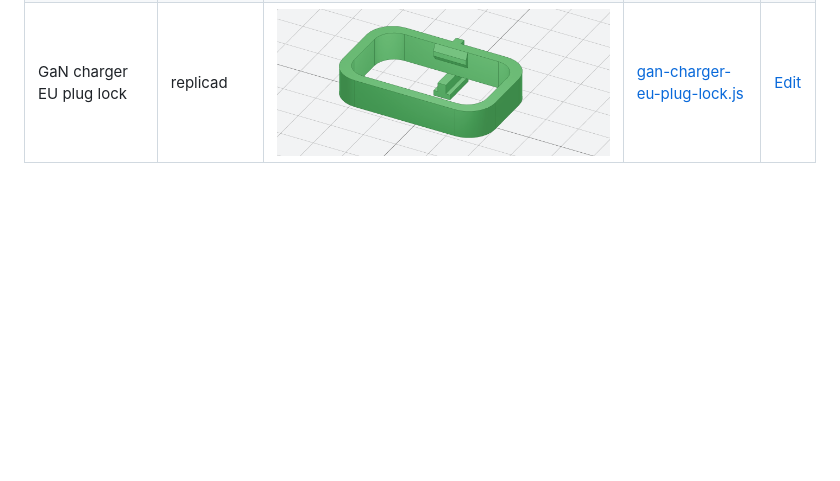
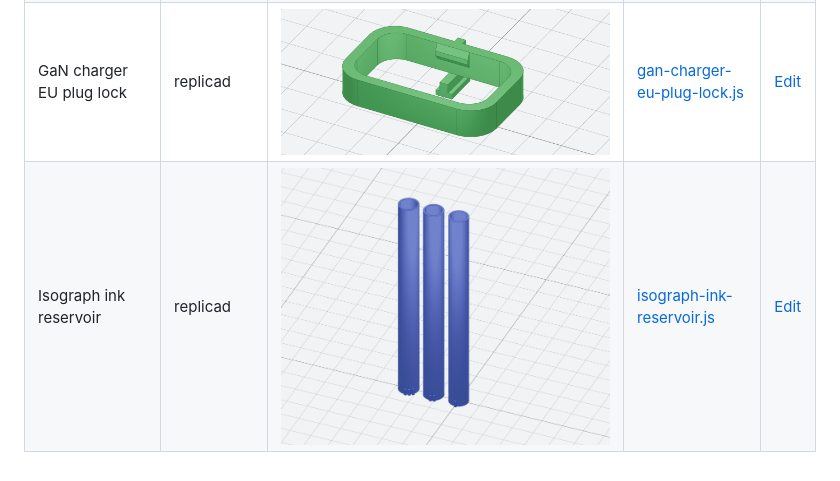
Before and after one commit to Stanko/3d-cad-models, a Markdown page: README.md, the part around the change. Rendered like a GitHub page; pictures changed too: isograph-ink-reservoir/preview.png (added); blank space fills up the shorter version.

Commit message:
Isograph ink reservoir

```diff
--- a/README.md
+++ b/README.md
@@ -11,3 +11,4 @@ Random parametric 3D models I created.
 |Sundial gnomon (prism version)|replicad|![](./sundial-gnomon/preview-prism.png)|[sundial-gnomon-prism.js](./sundial-gnomon/sundial-gnomon-prism.js)|[Edit](https://studio.replicad.xyz/workbench?from-url=https://raw.githubusercontent.com/Stanko/3d-cad-models/dev/sundial-gnomon/sundial-gnomon-prism.js)|
 |Hacky fix for uneven wooden leg|replicad|![](./uneven-wooden-leg-fix/preview.png)|[uneven-wooden-leg-fix.js](./uneven-wooden-leg-fix/uneven-wooden-leg-fix.js)|[Edit](https://studio.replicad.xyz/workbench?from-url=https://raw.githubusercontent.com/Stanko/3d-cad-models/dev/uneven-wooden-leg-fix/uneven-wooden-leg-fix.js)|
 |GaN charger EU plug lock|replicad|![](./gan-charger-eu-plug-lock/preview.png)|[gan-charger-eu-plug-lock.js](./gan-charger-eu-plug-lock/gan-charger-eu-plug-lock.js)|[Edit](https://studio.replicad.xyz/workbench?from-url=https://raw.githubusercontent.com/Stanko/3d-cad-models/dev/gan-charger-eu-plug-lock/gan-charger-eu-plug-lock.js)|
+|Isograph ink reservoir|replicad|![](./isograph-ink-reservoir/preview.png)|[isograph-ink-reservoir.js](./isograph-ink-reservoir/isograph-ink-reservoir.js)|[Edit](https://studio.replicad.xyz/workbench?from-url=https://raw.githubusercontent.com/Stanko/3d-cad-models/dev/isograph-ink-reservoir/isograph-ink-reservoir.js)|
```
Also changed, not shown: 1 other file.
